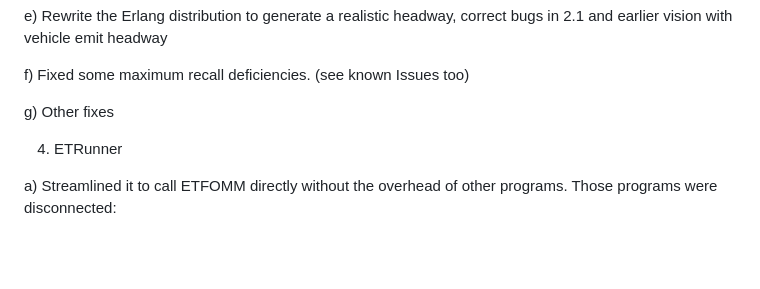
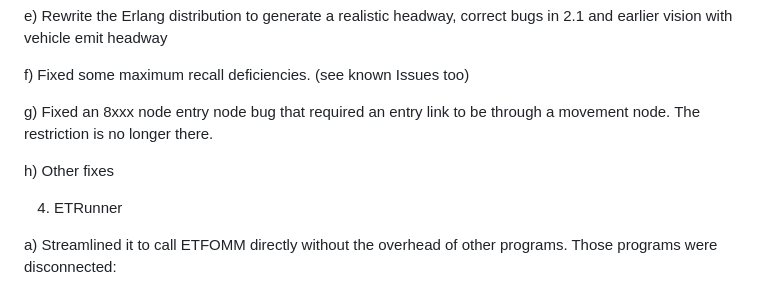
Before and after one commit to etfomm/etfomm, a Markdown page: README.MD, the part around the change. Rendered like a GitHub page; blank space fills up the shorter version.

Commit message:
Update README.MD
Signed-off-by: etfomm <li.zhang@ngsim.com>

```diff
--- a/README.MD
+++ b/README.MD
@@ -40,7 +40,9 @@ e) Rewrite the  Erlang distribution to generate a realistic headway, correct bug
 
 f) Fixed some maximum recall deficiencies. (see known Issues too)
 
-g) Other fixes
+g) Fixed an 8xxx node entry node bug that required an entry link to be through a movement node. The restriction is no longer there.
+
+h) Other fixes
 
 4. ETRunner
 
```
